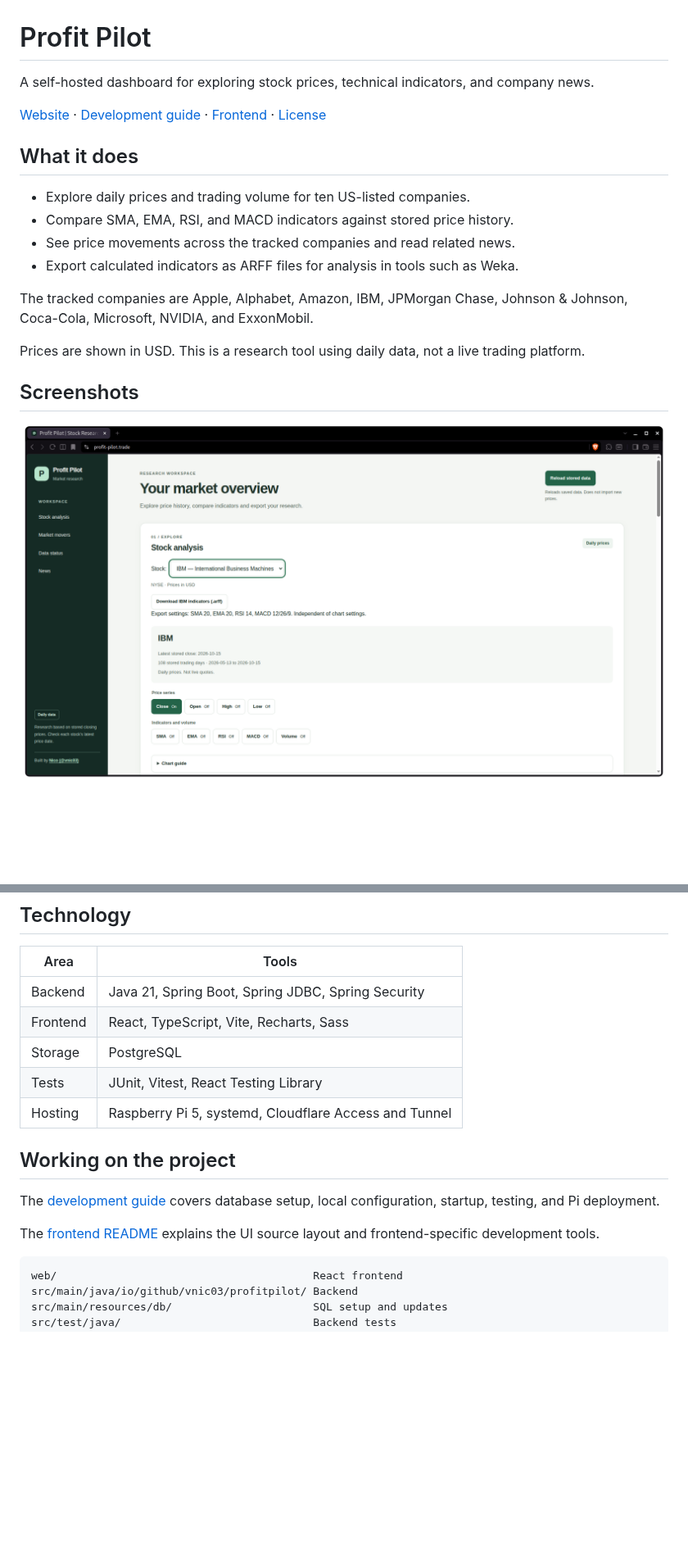
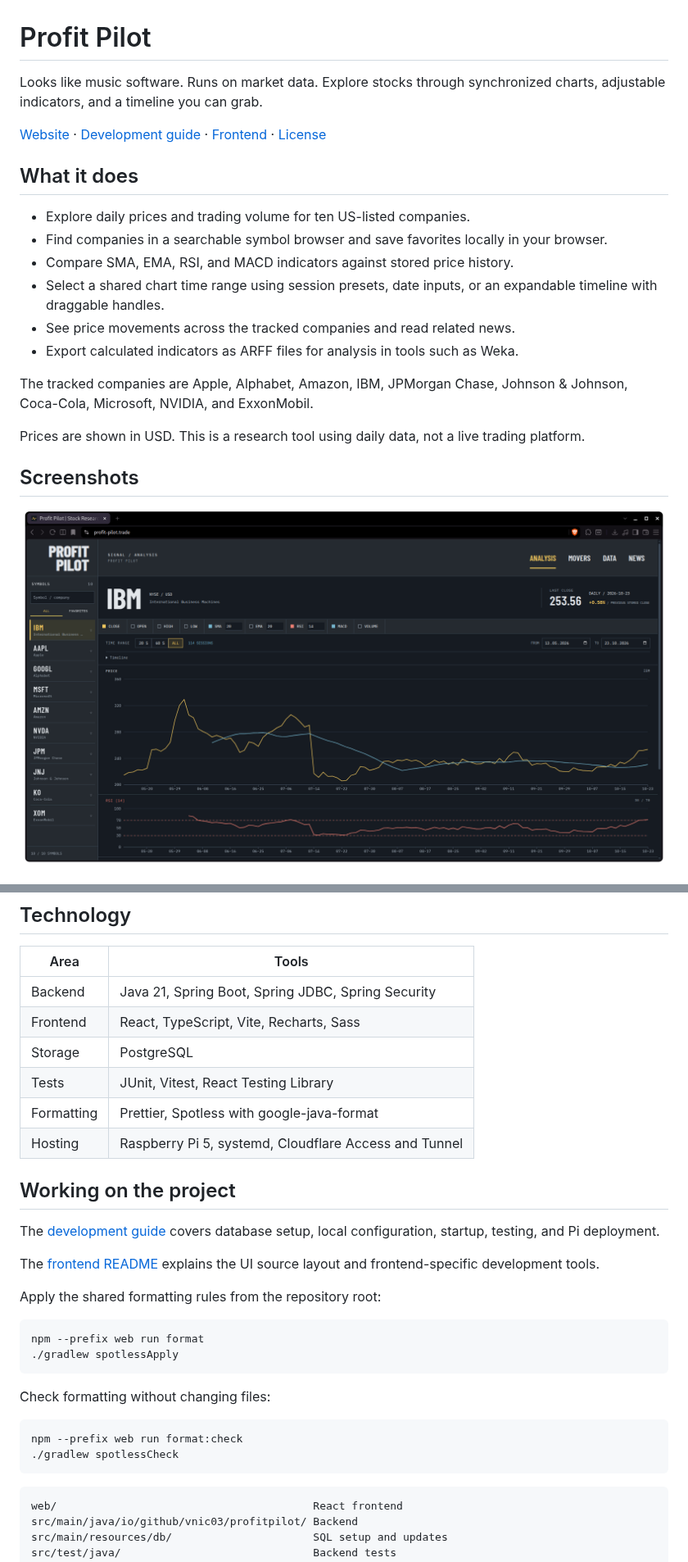
Before and after one commit to vnic03/Profit-Pilot, a Markdown page: README.md, 2 parts joined by grey strips. Shown at 82% size. GitHub-like rendering; pictures changed too: assets/screenshots/dashboard.png (deleted), assets/screenshots/main.png (added); blank space fills up the shorter version.

Commit message:
docs: update README and screenshots

````diff
--- a/README.md
+++ b/README.md
@@ -1,13 +1,15 @@
 # Profit Pilot
 
-A self-hosted dashboard for exploring stock prices, technical indicators, and company news.
+Looks like music software. Runs on market data. Explore stocks through synchronized charts, adjustable indicators, and a timeline you can grab.
 
 [Website](https://profit-pilot.trade) · [Development guide](doc/development.md) · [Frontend](web/README.md) · [License](LICENSE)
 
 ## What it does
 
 - Explore daily prices and trading volume for ten US-listed companies.
+- Find companies in a searchable symbol browser and save favorites locally in your browser.
 - Compare SMA, EMA, RSI, and MACD indicators against stored price history.
+- Select a shared chart time range using session presets, date inputs, or an expandable timeline with draggable handles.
 - See price movements across the tracked companies and read related news.
 - Export calculated indicators as ARFF files for analysis in tools such as Weka.
 
@@ -17,5 +19,5 @@ Prices are shown in USD. This is a research tool using daily data, not a live tr
 
 ## Screenshots
 
-![Profit Pilot dashboard](assets/screenshots/dashboard.png)
+![Profit Pilot analysis interface with symbol browser, price chart, and indicator lanes](assets/screenshots/main.png)
 
@@ -63,6 +58,7 @@ The production build packages the frontend inside the Spring Boot JAR. A systemd
 | Frontend | React, TypeScript, Vite, Recharts, Sass |
 | Storage | PostgreSQL |
 | Tests | JUnit, Vitest, React Testing Library |
+| Formatting | Prettier, Spotless with google-java-format |
 | Hosting | Raspberry Pi 5, systemd, Cloudflare Access and Tunnel |
 
 ## Working on the project
@@ -70,6 +66,20 @@ The production build packages the frontend inside the Spring Boot JAR. A systemd
 The [development guide](doc/development.md) covers database setup, local configuration, startup, testing, and Pi deployment.
 
 The [frontend README](web/README.md) explains the UI source layout and frontend-specific development tools.
+
+Apply the shared formatting rules from the repository root:
+
+```bash
+npm --prefix web run format
+./gradlew spotlessApply
+```
+
+Check formatting without changing files:
+
+```bash
+npm --prefix web run format:check
+./gradlew spotlessCheck
+```
 
 ```text
 web/                                        React frontend
````
Also changed, not shown: other parts of README.md (+1 -8 lines), assets/screenshots/indicators.png (deleted), assets/screenshots/news.png.
